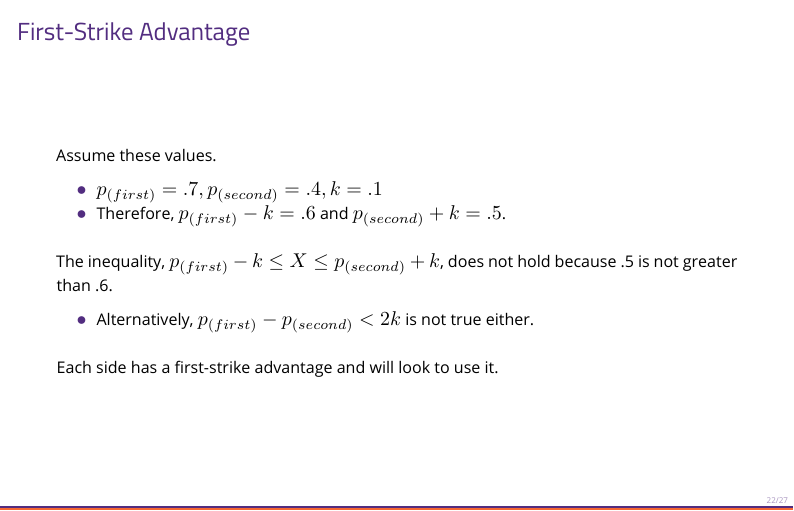
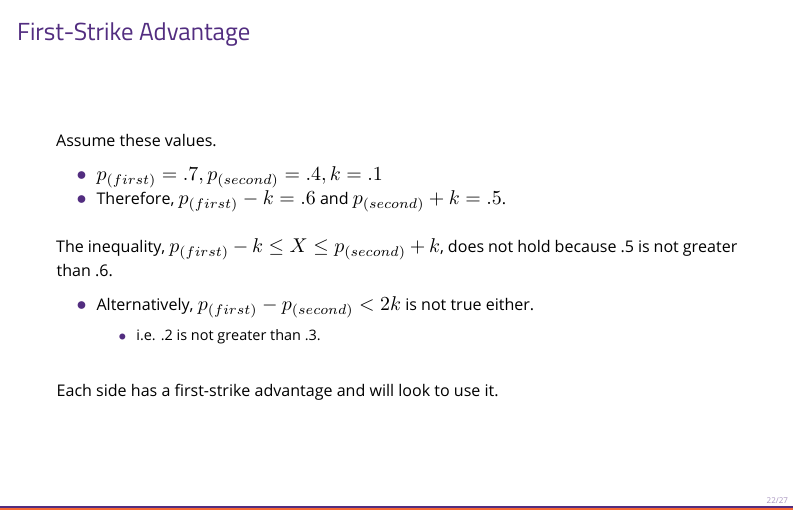
Before and after one commit to svmiller/posc1020, an R Markdown document (war-2/posc1020-lecture-war-2.Rmd): page 22 of 27. The pictures show the output file war-2/posc1020-lecture-war-2.pdf that the author committed with the source.

Commit message:
add lecture

```diff
--- a/war-2/posc1020-lecture-war-2.Rmd
+++ b/war-2/posc1020-lecture-war-2.Rmd
@@ -217,6 +217,7 @@ Assume these values.
 The inequality, $p_{(first)} - k \le X \le p_{(second)} + k$,  does not hold because .5 is not greater than .6.
 
 - Alternatively, $p_{(first)}  - p_{(second)} < 2k$  is not true either.
+    - i.e. .2 is not greater than .3.
 
 Each side has a first-strike advantage and will look to use it.
 
```
Also changed, not shown: war-2/posc1020-lecture-war-2.pdf.
